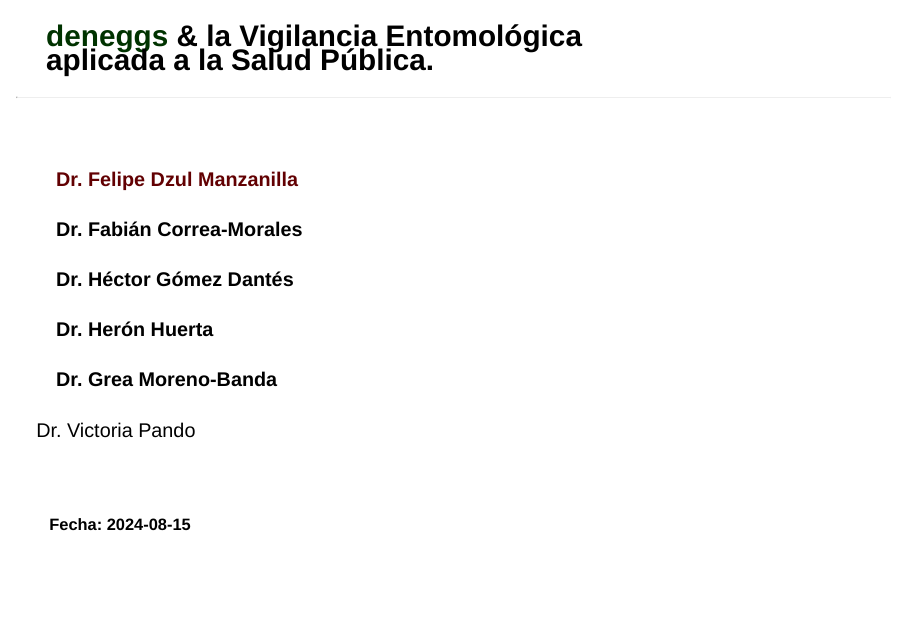
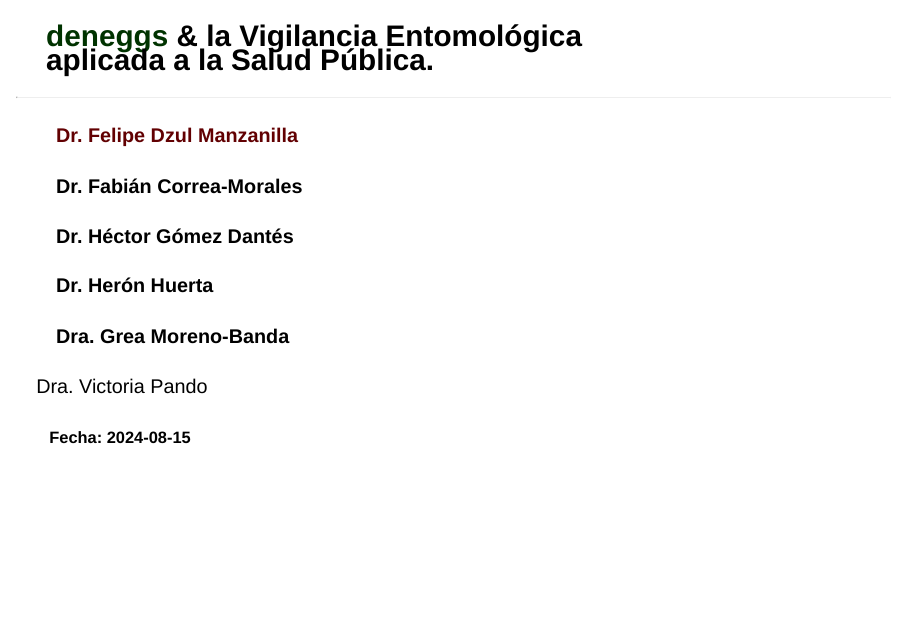
Before and after one commit to fdzul/vigilancia_entomologica_aplicada_SP, a Quarto document (talks/vigilancia_entomologica/index.qmd): page 1 of 32. Rendered offline with R 4.5, knitr and Pandoc in place of Quarto, with nearby package versions; drawn as Slidy slides in place of the format the file asks for; some code elsewhere in the file could not run offline.

Commit message:
This commit update the talk

```diff
--- a/talks/vigilancia_entomologica/index.qmd
+++ b/talks/vigilancia_entomologica/index.qmd
@@ -49,15 +47,15 @@
 
 <h4>
 
-Dr. Grea Moreno-Banda
+Dra. Grea Moreno-Banda
 
 </h3>
 
+</h4>
+
+Dra. Victoria Pando
+
 </h3>
-
-Dr. Victoria Pando
-
-<br>
 
 <h5>
 
```
Also changed, not shown: talks/vigilancia_entomologica/index.html, talks/vigilancia_entomologica/index_files/figure-revealjs/unnamed-chunk-12-1.png, talks/vigilancia_entomologica/index_files/figure-revealjs/unnamed-chunk-16-1.png, talks/vigilancia_entomologica/index.qmd (2 more changed lines).
